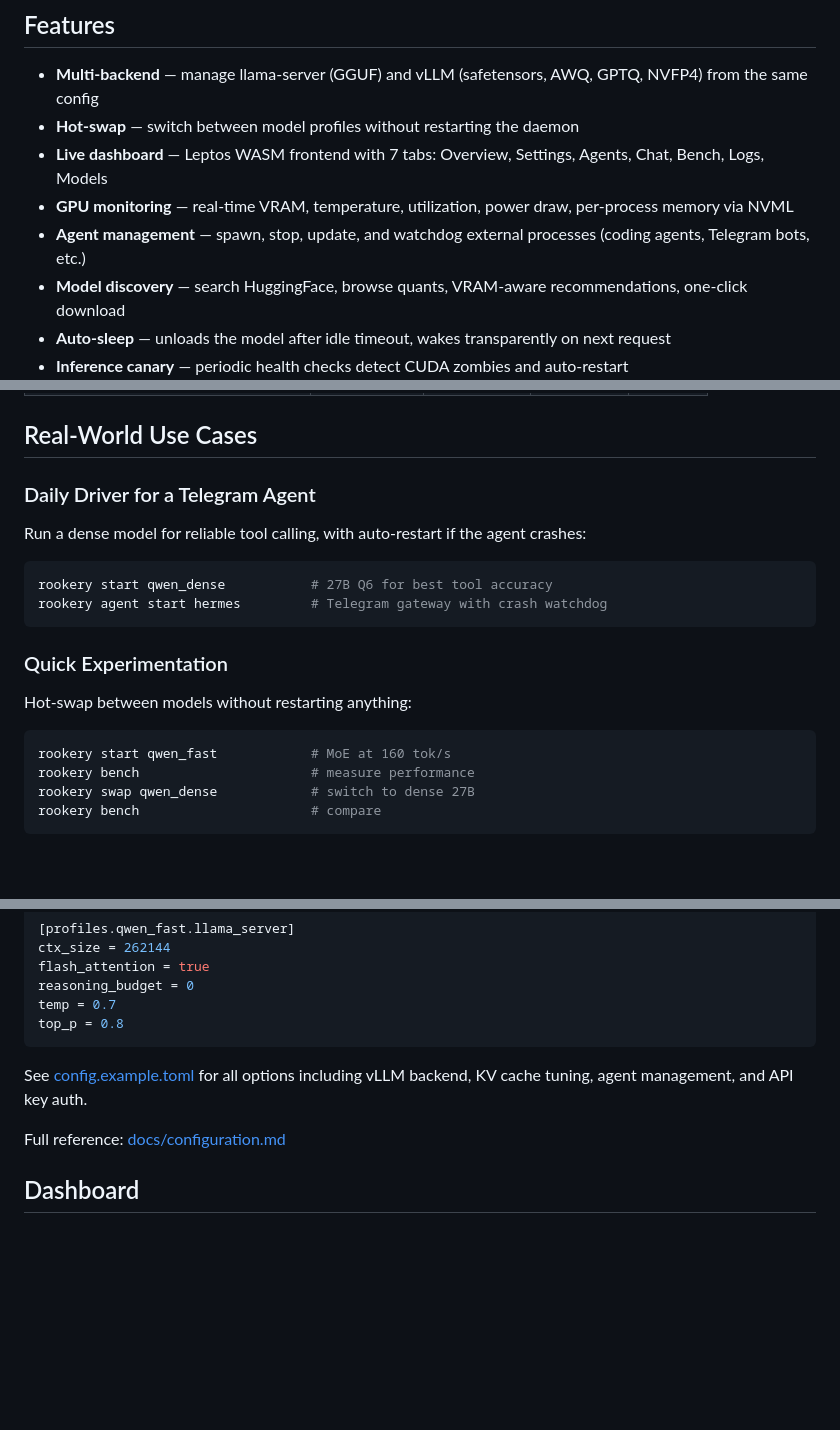
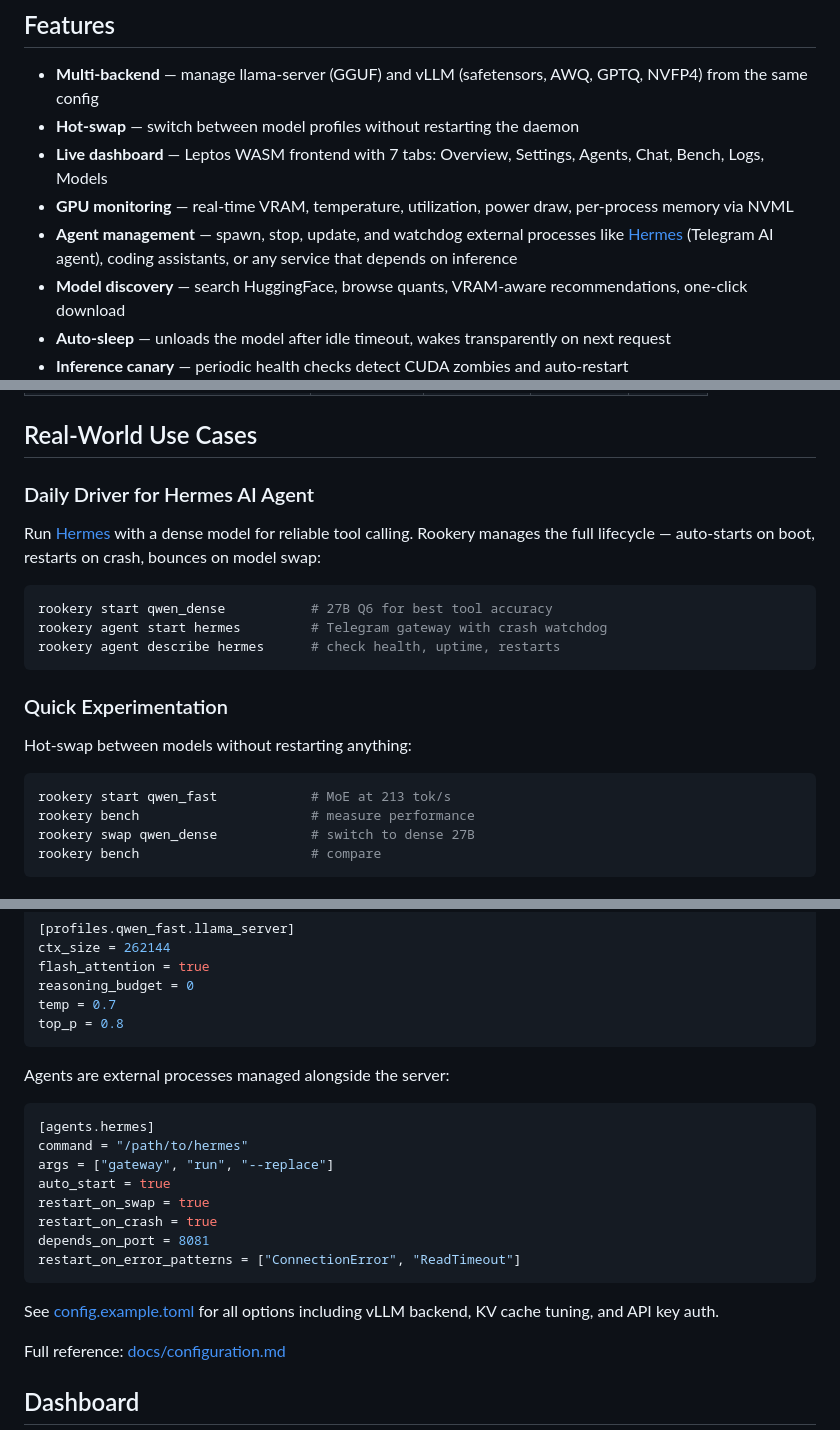
Before and after one commit to lance0/rookery, a Markdown page: README.md, 3 parts joined by grey strips. GitHub-like rendering; blank space fills up the shorter version.

Commit message:
Feature Hermes as primary agent example in README and docs

````diff
--- a/README.md
+++ b/README.md
@@ -53,7 +53,7 @@ See [Installation](#installation) below for setup instructions.
 - **Hot-swap** — switch between model profiles without restarting the daemon
 - **Live dashboard** — Leptos WASM frontend with 7 tabs: Overview, Settings, Agents, Chat, Bench, Logs, Models
 - **GPU monitoring** — real-time VRAM, temperature, utilization, power draw, per-process memory via NVML
-- **Agent management** — spawn, stop, update, and watchdog external processes (coding agents, Telegram bots, etc.)
+- **Agent management** — spawn, stop, update, and watchdog external processes like [Hermes](https://github.com/NousResearch/hermes-agent) (Telegram AI agent), coding assistants, or any service that depends on inference
 - **Model discovery** — search HuggingFace, browse quants, VRAM-aware recommendations, one-click download
 - **Auto-sleep** — unloads the model after idle timeout, wakes transparently on next request
 - **Inference canary** — periodic health checks detect CUDA zombies and auto-restart
@@ -78,17 +78,18 @@ See [Installation](#installation) below for setup instructions.
 
 ## Real-World Use Cases
 
-### Daily Driver for a Telegram Agent
-Run a dense model for reliable tool calling, with auto-restart if the agent crashes:
+### Daily Driver for Hermes AI Agent
+Run [Hermes](https://github.com/NousResearch/hermes-agent) with a dense model for reliable tool calling. Rookery manages the full lifecycle — auto-starts on boot, restarts on crash, bounces on model swap:
 ```bash
 rookery start qwen_dense           # 27B Q6 for best tool accuracy
 rookery agent start hermes         # Telegram gateway with crash watchdog
+rookery agent describe hermes      # check health, uptime, restarts
 ```
 
 ### Quick Experimentation
 Hot-swap between models without restarting anything:
 ```bash
-rookery start qwen_fast            # MoE at 160 tok/s
+rookery start qwen_fast            # MoE at 213 tok/s
 rookery bench                      # measure performance
 rookery swap qwen_dense            # switch to dense 27B
 rookery bench                      # compare
@@ -189,7 +190,20 @@ temp = 0.7
 top_p = 0.8
 ```
 
-See [config.example.toml](config.example.toml) for all options including vLLM backend, KV cache tuning, agent management, and API key auth.
+Agents are external processes managed alongside the server:
+
+```toml
+[agents.hermes]
+command = "/path/to/hermes"
+args = ["gateway", "run", "--replace"]
+auto_start = true
+restart_on_swap = true
+restart_on_crash = true
+depends_on_port = 8081
+restart_on_error_patterns = ["ConnectionError", "ReadTimeout"]
+```
+
+See [config.example.toml](config.example.toml) for all options including vLLM backend, KV cache tuning, and API key auth.
 
 Full reference: [docs/configuration.md](docs/configuration.md)
 
````
Also changed, not shown: docs/compatible-agents.md (+21 -0 lines).
